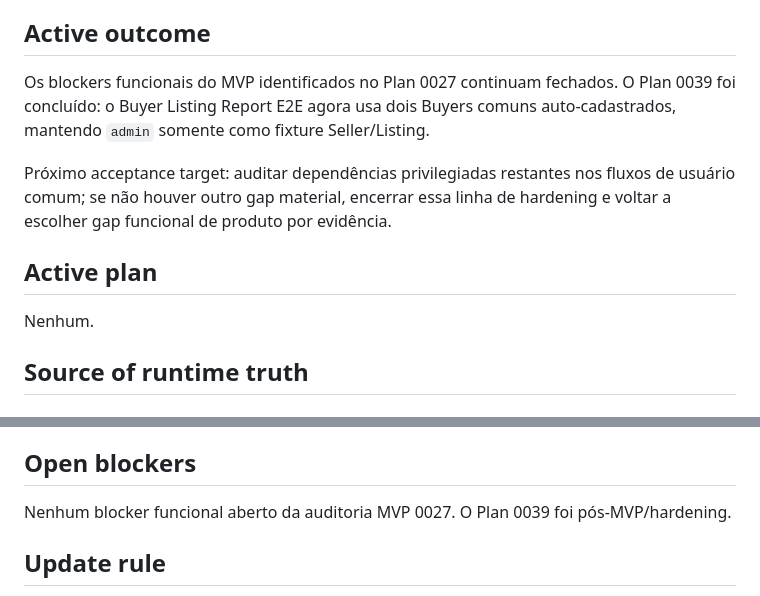
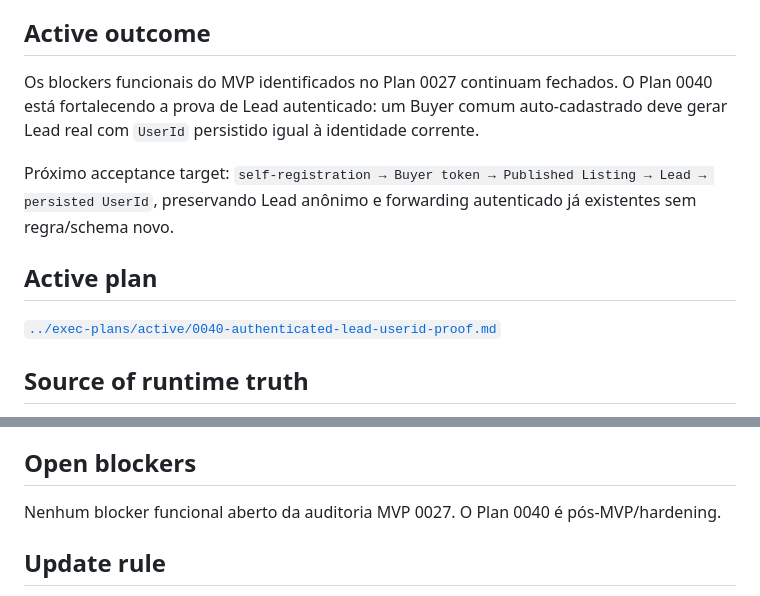
Before and after one commit to igobritoti/bpt2-abp, a Markdown page: docs/agent/CURRENT-WORK.md, 2 parts joined by grey strips. Drawn GitHub-style.

Commit message:
docs: activate plan 0040

```diff
--- a/docs/agent/CURRENT-WORK.md
+++ b/docs/agent/CURRENT-WORK.md
@@ -6,13 +6,13 @@ Este arquivo é um snapshot curto do trabalho corrente. Não é histórico, chan
 
 ## Active outcome
 
-Os blockers funcionais do MVP identificados no Plan 0027 continuam fechados. O Plan 0039 foi concluído: o Buyer Listing Report E2E agora usa dois Buyers comuns auto-cadastrados, mantendo `admin` somente como fixture Seller/Listing.
+Os blockers funcionais do MVP identificados no Plan 0027 continuam fechados. O Plan 0040 está fortalecendo a prova de Lead autenticado: um Buyer comum auto-cadastrado deve gerar Lead real com `UserId` persistido igual à identidade corrente.
 
-Próximo acceptance target: auditar dependências privilegiadas restantes nos fluxos de usuário comum; se não houver outro gap material, encerrar essa linha de hardening e voltar a escolher gap funcional de produto por evidência.
+Próximo acceptance target: `self-registration → Buyer token → Published Listing → Lead → persisted UserId`, preservando Lead anônimo e forwarding autenticado já existentes sem regra/schema novo.
 
 ## Active plan
 
-Nenhum.
+[`../exec-plans/active/0040-authenticated-lead-userid-proof.md`](../exec-plans/active/0040-authenticated-lead-userid-proof.md)
 
 ## Source of runtime truth
 
@@ -37,7 +37,7 @@ Não copie SHAs, número de testes/checks ou “runtime ready” para este arqui
 
 ## Open blockers
 
-Nenhum blocker funcional aberto da auditoria MVP 0027. O Plan 0039 foi pós-MVP/hardening.
+Nenhum blocker funcional aberto da auditoria MVP 0027. O Plan 0040 é pós-MVP/hardening.
 
 ## Update rule
 
```
